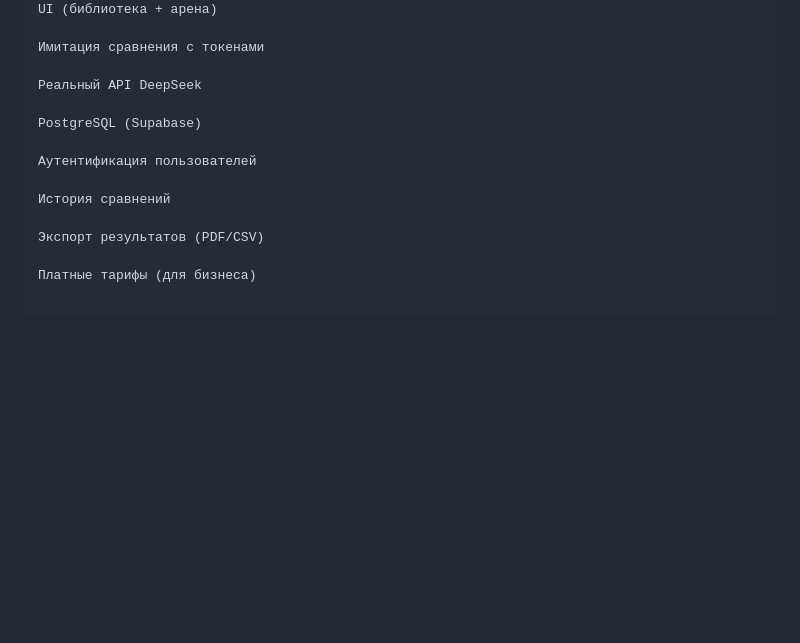
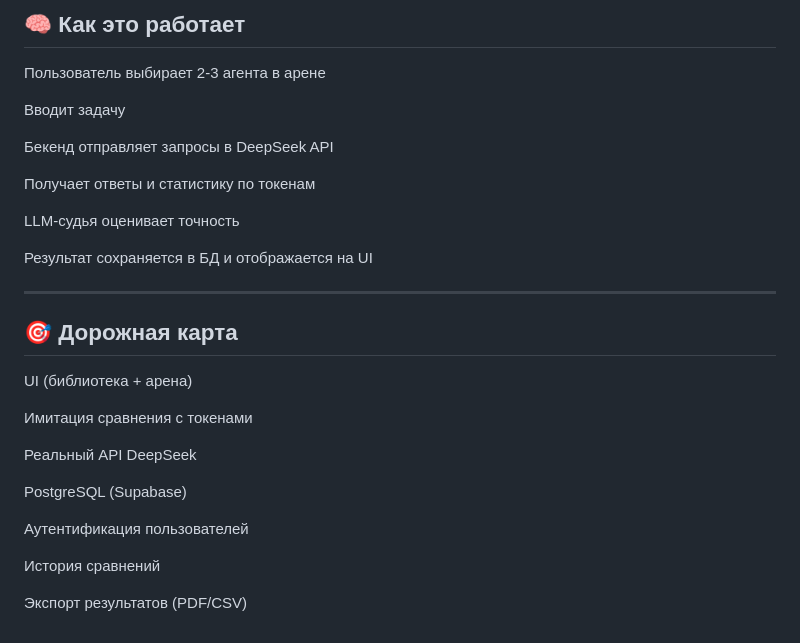
Before and after one commit to TuttaLarsen/promptarena, a Markdown page: README.md, the part around one of its changes. Rendered like a GitHub page; blank space fills up the shorter version.

```diff
--- a/README.md
+++ b/README.md
@@ -163,3 +261,20 @@ json
+## 🧠 Как это работает
+Пользователь выбирает 2-3 агента в арене
+
+Вводит задачу
+
+Бекенд отправляет запросы в DeepSeek API
+
+Получает ответы и статистику по токенам
+
+LLM-судья оценивает точность
+
+Результат сохраняется в БД и отображается на UI
+
+---
+
+## 🎯 Дорожная карта
+
 UI (библиотека + арена)
 
 Имитация сравнения с токенами
@@ -173,5 +288,3 @@ PostgreSQL (Supabase)
 История сравнений
 
 Экспорт результатов (PDF/CSV)
-
-Платные тарифы (для бизнеса)
```
Also changed, not shown: other parts of README.md (+131 -33 lines).
